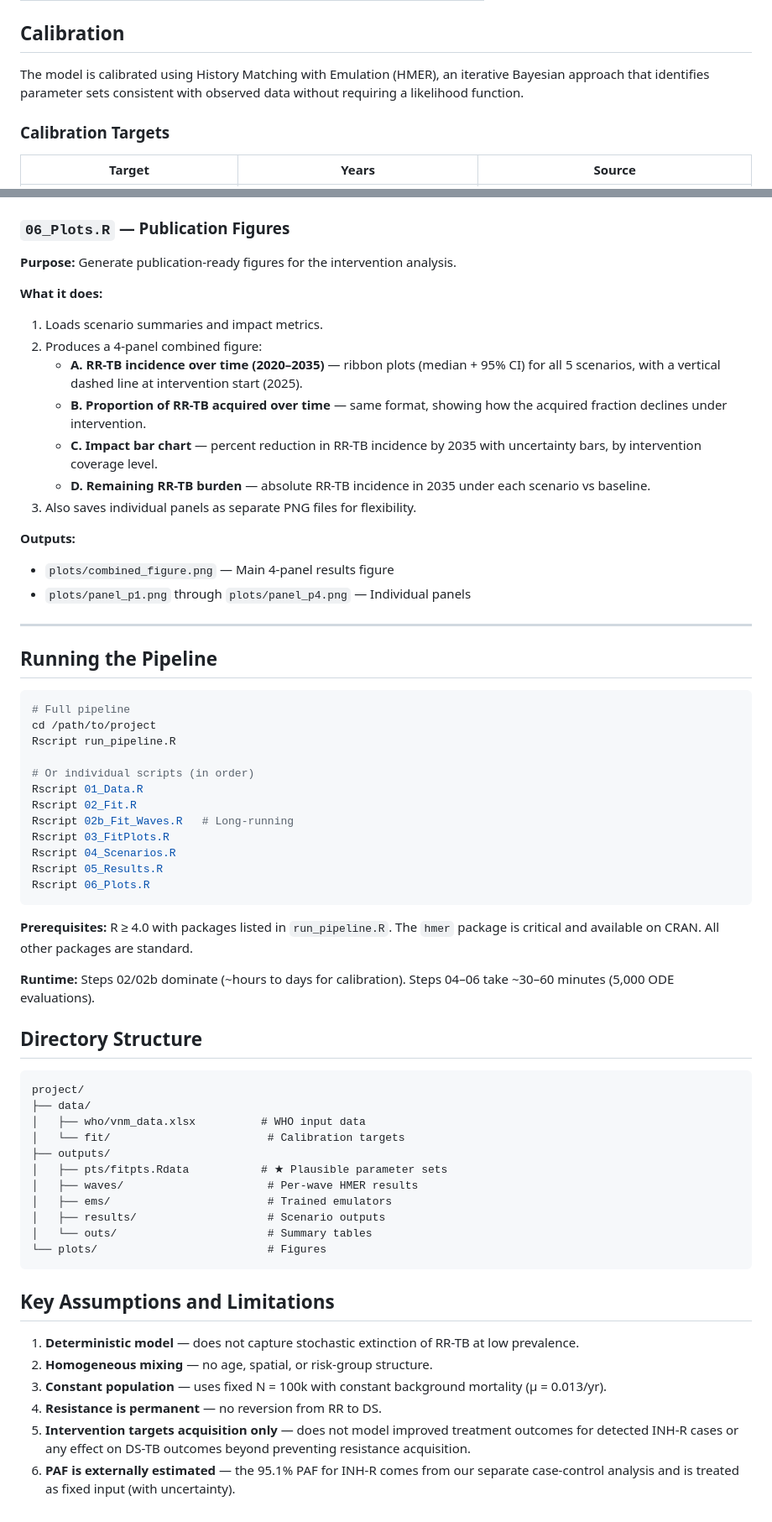
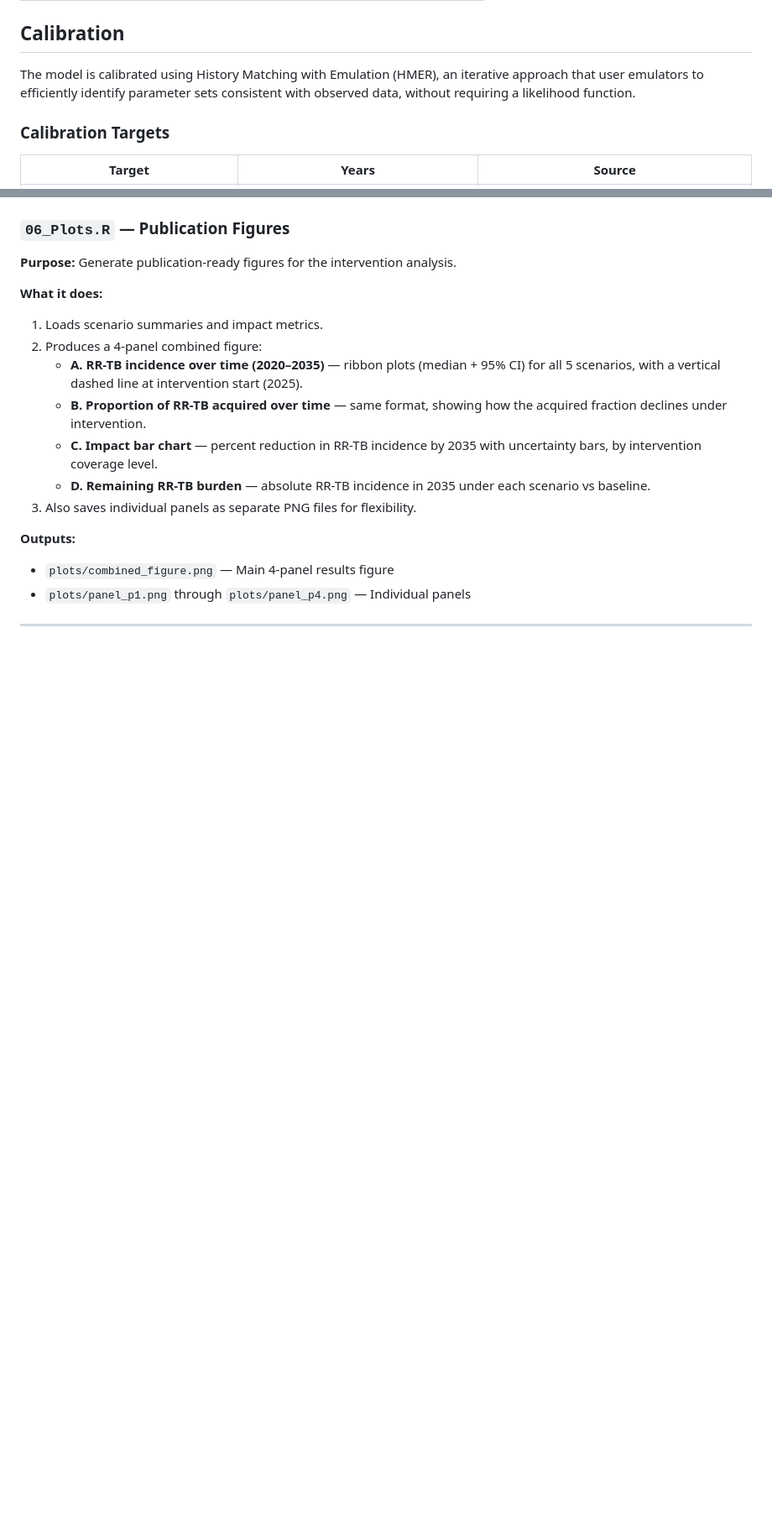
Before and after one commit to RuanSpies21/RRTB-VN, a Markdown page: README.md, 2 parts joined by grey strips. Shown at 84% size. GitHub-like rendering; blank space fills up the shorter version.

````diff
--- a/README.md
+++ b/README.md
@@ -59,7 +61,7 @@ Additionally, `delta_rr` (RR-TB treatment completion rate) transitions from 0.67
 
 ## Calibration
 
-The model is calibrated using History Matching with Emulation (HMER), an iterative Bayesian approach that identifies parameter sets consistent with observed data without requiring a likelihood function.
+The model is calibrated using History Matching with Emulation (HMER), an iterative approach that user emulators to efficiently identify parameter sets consistent with observed data, without requiring a likelihood function.
 
 ### Calibration Targets
 
@@ -298,49 +282,3 @@ Interventions begin in 2025 and the model projects forward to 2035.
 - `plots/panel_p1.png` through `plots/panel_p4.png` — Individual panels
 
 ---
-
-## Running the Pipeline
-
-```bash
-# Full pipeline
-cd /path/to/project
-Rscript run_pipeline.R
-
-# Or individual scripts (in order)
-Rscript 01_Data.R
-Rscript 02_Fit.R
-Rscript 02b_Fit_Waves.R   # Long-running
-Rscript 03_FitPlots.R
-Rscript 04_Scenarios.R
-Rscript 05_Results.R
-Rscript 06_Plots.R
-```
-
-**Prerequisites:** R ≥ 4.0 with packages listed in `run_pipeline.R`. The `hmer` package is critical and available on CRAN. All other packages are standard.
-
-**Runtime:** Steps 02/02b dominate (~hours to days for calibration). Steps 04–06 take ~30–60 minutes (5,000 ODE evaluations).
-
-## Directory Structure
-
-```
-project/
-├── data/
-│   ├── who/vnm_data.xlsx          # WHO input data
-│   └── fit/                        # Calibration targets
-├── outputs/
-│   ├── pts/fitpts.Rdata           # ★ Plausible parameter sets
-│   ├── waves/                      # Per-wave HMER results
-│   ├── ems/                        # Trained emulators
-│   ├── results/                    # Scenario outputs
-│   └── outs/                       # Summary tables
-└── plots/                          # Figures
-```
-
-## Key Assumptions and Limitations
-
-1. **Deterministic model** — does not capture stochastic extinction of RR-TB at low prevalence.
-2. **Homogeneous mixing** — no age, spatial, or risk-group structure.
-3. **Constant population** — uses fixed N = 100k with constant background mortality (μ = 0.013/yr).
-4. **Resistance is permanent** — no reversion from RR to DS.
-5. **Intervention targets acquisition only** — does not model improved treatment outcomes for detected INH-R cases or any effect on DS-TB outcomes beyond preventing resistance acquisition.
-6. **PAF is externally estimated** — the 95.1% PAF for INH-R comes from our separate case-control analysis and is treated as fixed input (with uncertainty).
````
Also changed, not shown: other parts of README.md (+14 -30 lines), new_model_structure.png (added).
